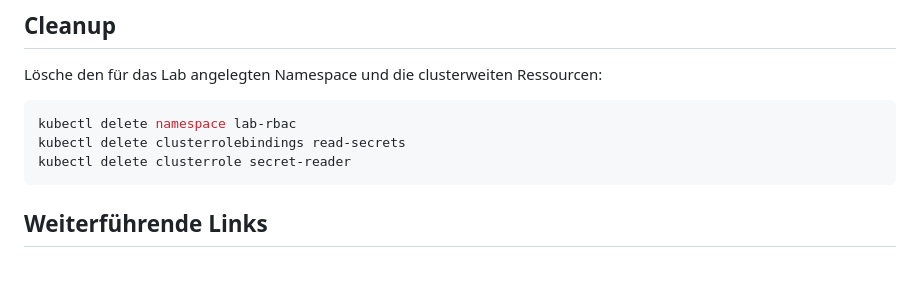
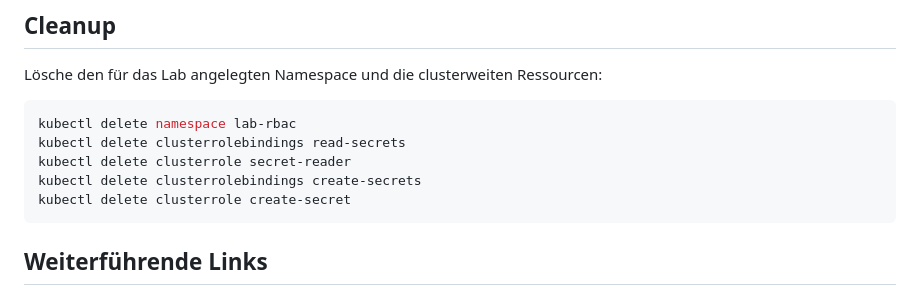
Before and after one commit to AOEpeople/academy-kubernetes-101, a Markdown page: role-based-access-control/README.md, the part around the change. GitHub-like rendering; blank space fills up the shorter version.

Commit message:
docs: clean up create-secrets clusterrolebinding and create-secret clusterrole

````diff
--- a/role-based-access-control/README.md
+++ b/role-based-access-control/README.md
@@ -132,6 +132,8 @@ Lösche den für das Lab angelegten Namespace und die clusterweiten Ressourcen:
 kubectl delete namespace lab-rbac
 kubectl delete clusterrolebindings read-secrets
 kubectl delete clusterrole secret-reader
+kubectl delete clusterrolebindings create-secrets
+kubectl delete clusterrole create-secret
 ```
 
 ## Weiterführende Links
````
